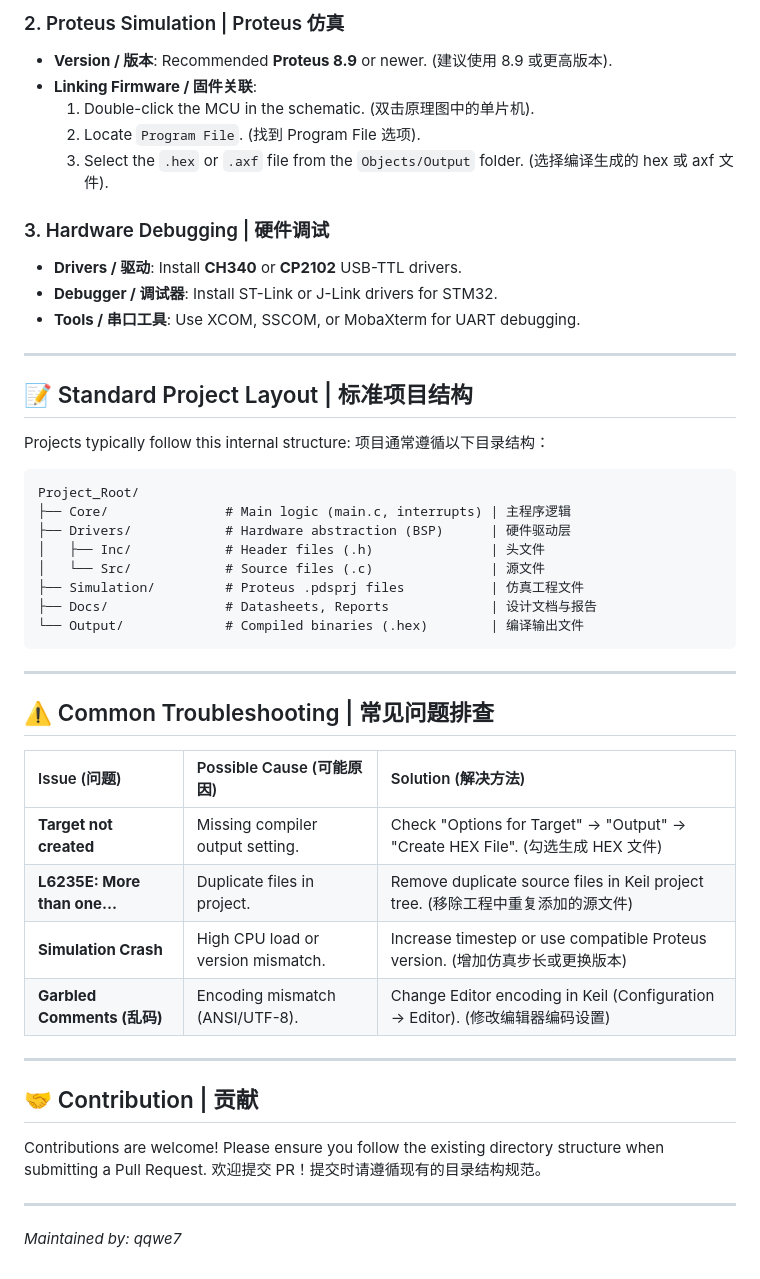
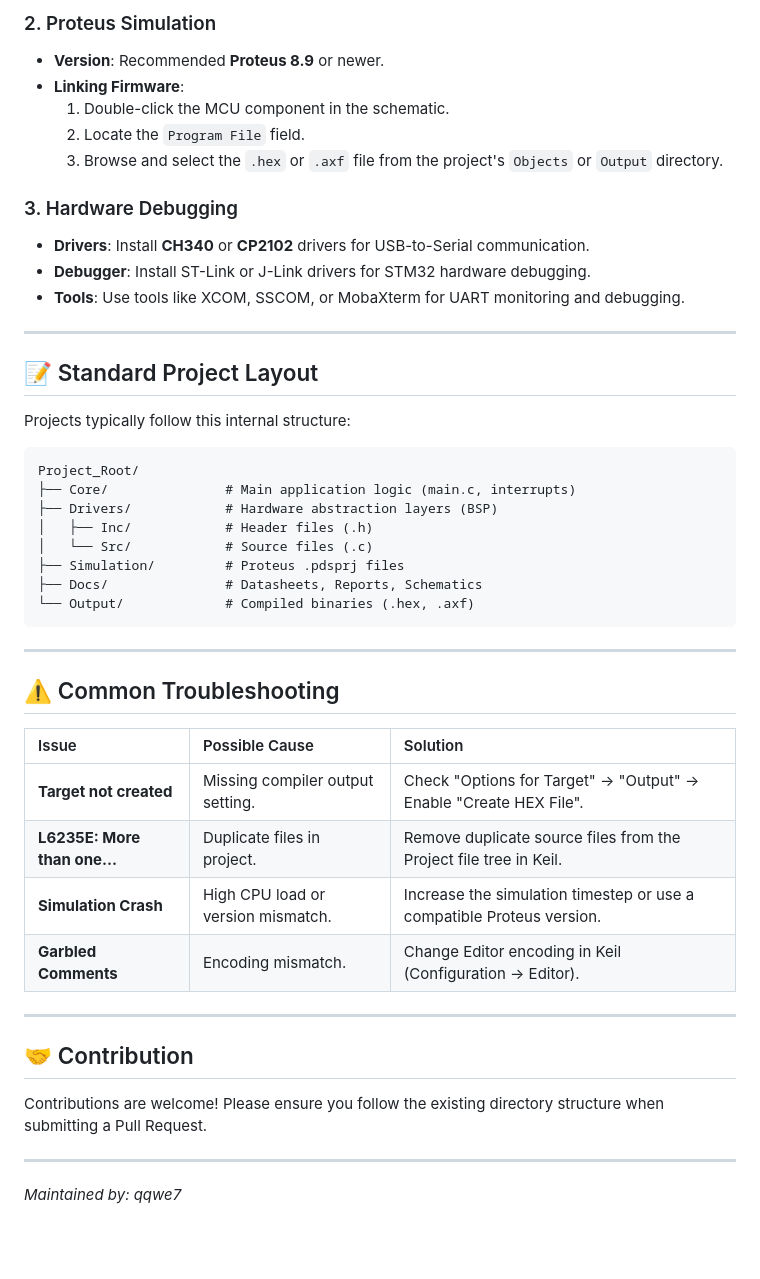
Before and after one commit to qqwe7/Embedded-system-project-summarize, a Markdown page: README.md, the part around one of its changes. Rendered like a GitHub page; blank space fills up the shorter version.

````diff
--- a/README.md
+++ b/README.md
@@ -67,50 +63,48 @@ The repository is organized by hardware architecture.
 
-### 2. Proteus Simulation | Proteus 仿真
-*   **Version / 版本**: Recommended **Proteus 8.9** or newer. (建议使用 8.9 或更高版本).
-*   **Linking Firmware / 固件关联**:
-    1.  Double-click the MCU in the schematic. (双击原理图中的单片机).
-    2.  Locate `Program File`. (找到 Program File 选项).
-    3.  Select the `.hex` or `.axf` file from the `Objects/Output` folder. (选择编译生成的 hex 或 axf 文件).
+### 2. Proteus Simulation
+*   **Version**: Recommended **Proteus 8.9** or newer.
+*   **Linking Firmware**:
+    1.  Double-click the MCU component in the schematic.
+    2.  Locate the `Program File` field.
+    3.  Browse and select the `.hex` or `.axf` file from the project's `Objects` or `Output` directory.
 
-### 3. Hardware Debugging | 硬件调试
-*   **Drivers / 驱动**: Install **CH340** or **CP2102** USB-TTL drivers.
-*   **Debugger / 调试器**: Install ST-Link or J-Link drivers for STM32.
-*   **Tools / 串口工具**: Use XCOM, SSCOM, or MobaXterm for UART debugging.
+### 3. Hardware Debugging
+*   **Drivers**: Install **CH340** or **CP2102** drivers for USB-to-Serial communication.
+*   **Debugger**: Install ST-Link or J-Link drivers for STM32 hardware debugging.
+*   **Tools**: Use tools like XCOM, SSCOM, or MobaXterm for UART monitoring and debugging.
 
 ---
 
-## 📝 Standard Project Layout | 标准项目结构
+## 📝 Standard Project Layout
 
 Projects typically follow this internal structure:
-项目通常遵循以下目录结构：
 
 ```text
 Project_Root/
-├── Core/               # Main logic (main.c, interrupts) | 主程序逻辑
-├── Drivers/            # Hardware abstraction (BSP)      | 硬件驱动层
-│   ├── Inc/            # Header files (.h)               | 头文件
-│   └── Src/            # Source files (.c)               | 源文件
-├── Simulation/         # Proteus .pdsprj files           | 仿真工程文件
-├── Docs/               # Datasheets, Reports             | 设计文档与报告
-└── Output/             # Compiled binaries (.hex)        | 编译输出文件
+├── Core/               # Main application logic (main.c, interrupts)
+├── Drivers/            # Hardware abstraction layers (BSP)
+│   ├── Inc/            # Header files (.h)
+│   └── Src/            # Source files (.c)
+├── Simulation/         # Proteus .pdsprj files
+├── Docs/               # Datasheets, Reports, Schematics
+└── Output/             # Compiled binaries (.hex, .axf)
 ```
 
 ---
 
-## ⚠️ Common Troubleshooting | 常见问题排查
+## ⚠️ Common Troubleshooting
 
-| Issue (问题) | Possible Cause (可能原因) | Solution (解决方法) |
+| Issue | Possible Cause | Solution |
 | :--- | :--- | :--- |
-| **Target not created** | Missing compiler output setting. | Check "Options for Target" -> "Output" -> "Create HEX File". (勾选生成 HEX 文件) |
-| **L6235E: More than one...** | Duplicate files in project. | Remove duplicate source files in Keil project tree. (移除工程中重复添加的源文件) |
-| **Simulation Crash** | High CPU load or version mismatch. | Increase timestep or use compatible Proteus version. (增加仿真步长或更换版本) |
-| **Garbled Comments (乱码)** | Encoding mismatch (ANSI/UTF-8). | Change Editor encoding in Keil (Configuration -> Editor). (修改编辑器编码设置) |
+| **Target not created** | Missing compiler output setting. | Check "Options for Target" -> "Output" -> Enable "Create HEX File". |
+| **L6235E: More than one...** | Duplicate files in project. | Remove duplicate source files from the Project file tree in Keil. |
+| **Simulation Crash** | High CPU load or version mismatch. | Increase the simulation timestep or use a compatible Proteus version. |
+| **Garbled Comments** | Encoding mismatch. | Change Editor encoding in Keil (Configuration -> Editor). |
 
 ---
 
-## 🤝 Contribution | 贡献
+## 🤝 Contribution
 Contributions are welcome! Please ensure you follow the existing directory structure when submitting a Pull Request.
-欢迎提交 PR！提交时请遵循现有的目录结构规范。
 
 ---
 *Maintained by: qqwe7*
````
Also changed, not shown: other parts of README.md (+39 -43 lines), README_CN.md (added, +110 -0 lines).
